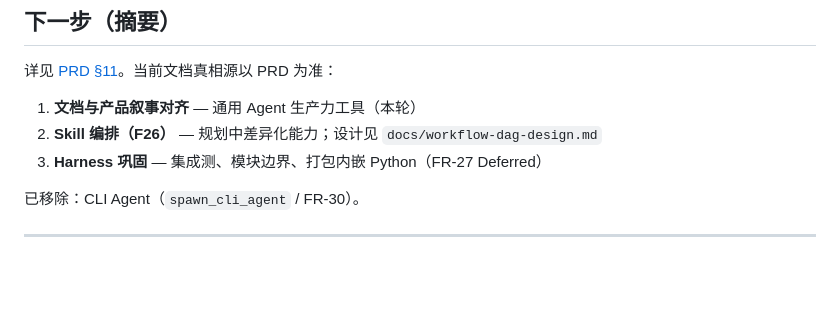
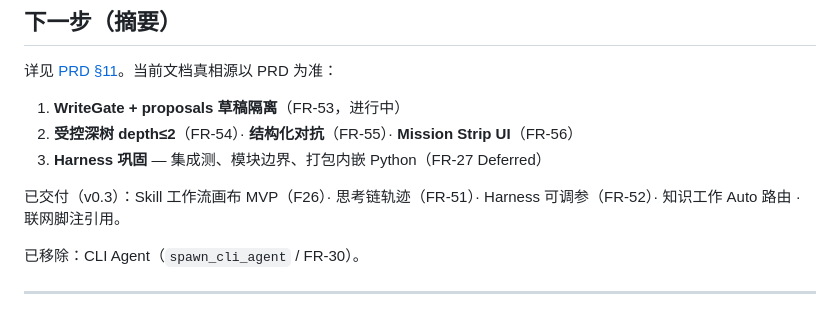
Before and after one commit to Miles128/Lumina, a Markdown page: README.md, the part around one of its changes. GitHub-like rendering; blank space fills up the shorter version.

```diff
--- a/README.md
+++ b/README.md
@@ -155,9 +168,11 @@ uv run mypy src
 
 详见 [PRD §11](docs/PRD.md)。当前文档真相源以 PRD 为准：
 
-1. **文档与产品叙事对齐** — 通用 Agent 生产力工具（本轮）
-2. **Skill 编排（F26）** — 规划中差异化能力；设计见 `docs/workflow-dag-design.md`
+1. **WriteGate + proposals 草稿隔离**（FR-53，进行中）
+2. **受控深树 depth≤2**（FR-54）· **结构化对抗**（FR-55）· **Mission Strip UI**（FR-56）
 3. **Harness 巩固** — 集成测、模块边界、打包内嵌 Python（FR-27 Deferred）
+
+已交付（v0.3）：Skill 工作流画布 MVP（F26）· 思考链轨迹（FR-51）· Harness 可调参（FR-52）· 知识工作 Auto 路由 · 联网脚注引用。
 
 已移除：CLI Agent（`spawn_cli_agent` / FR-30）。
 
```
Also changed, not shown: other parts of README.md (+22 -9 lines).
